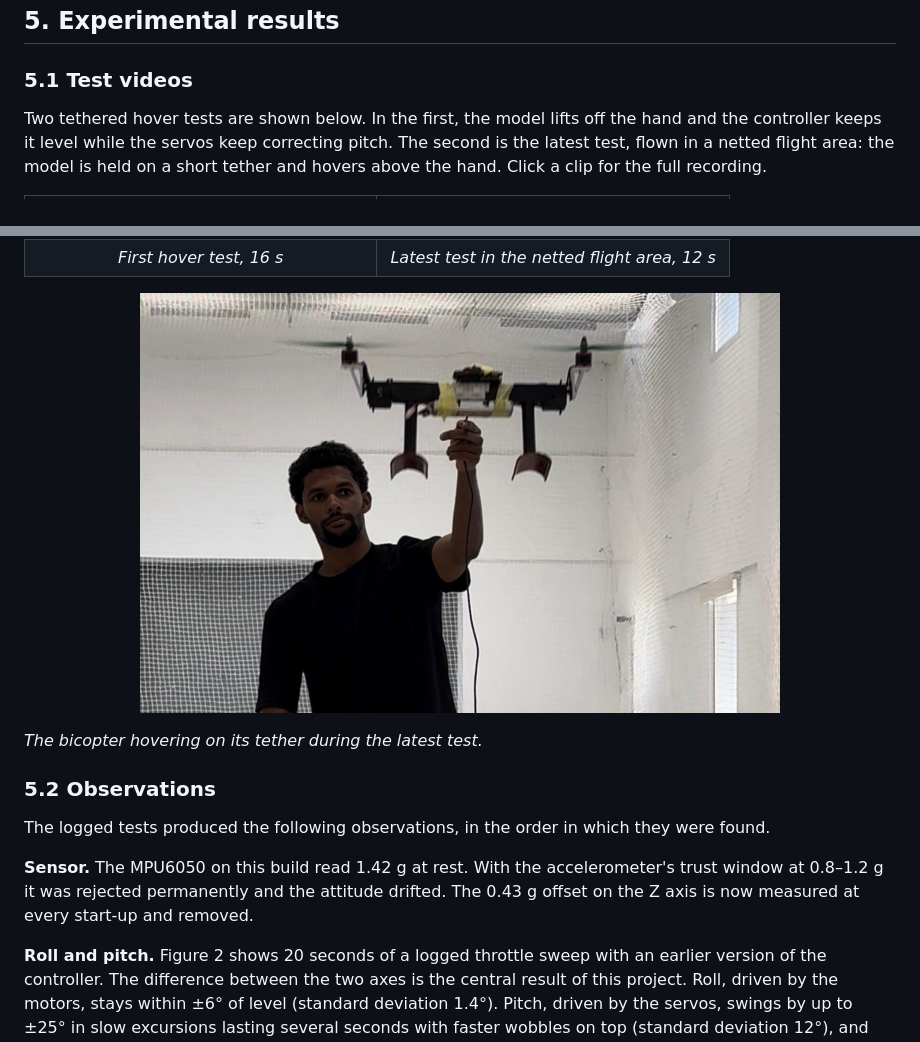
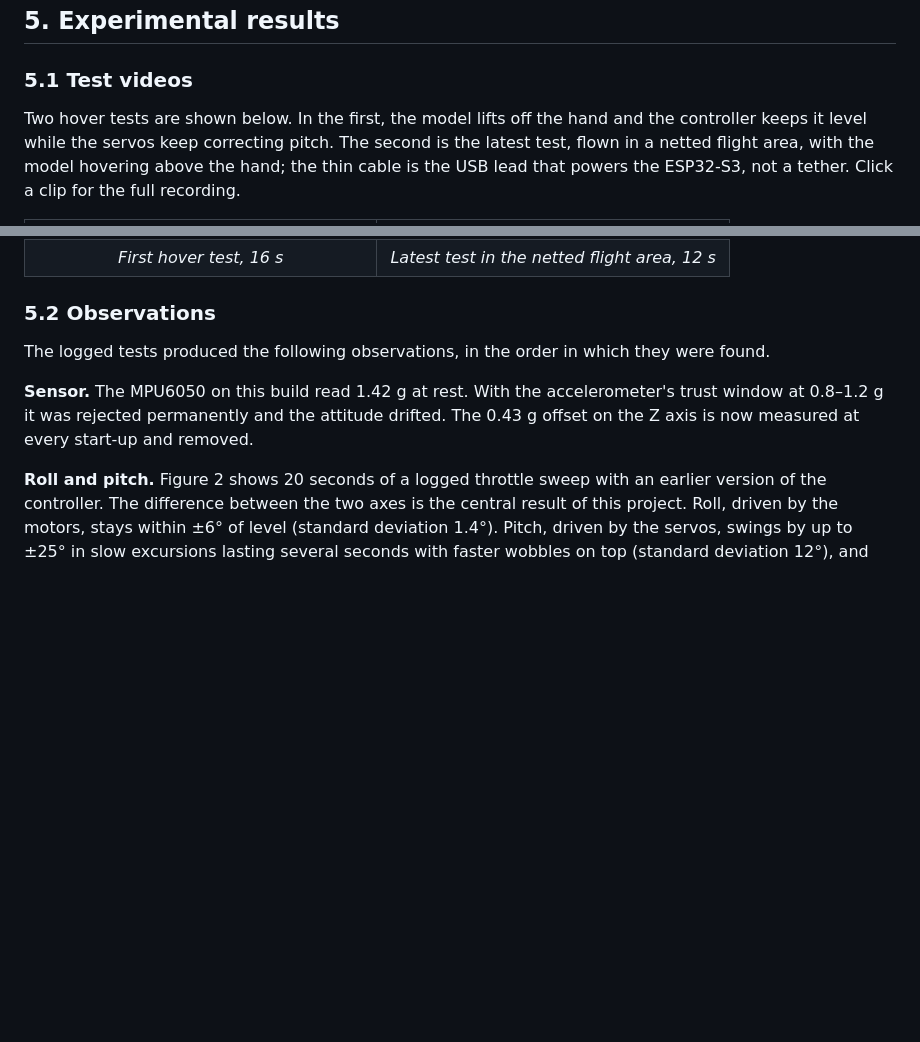
Before and after one commit to mohammedabdelsaboor/BI-Copter-Flight-controller, a Markdown page: README.md, 2 parts joined by grey strips. Rendered like a GitHub page; blank space fills up the shorter version.

Commit message:
Put the latest test photo in the header and fix the video text
The header now shows three photos: the model on its stand, held by hand, and
hovering in the netted flight area during the latest test. The separate photo
in section 5.1 is gone, and the text no longer calls the ESP32-S3 power cable
a tether.

```diff
--- a/README.md
+++ b/README.md
@@ -227,9 +227,10 @@ every design decision described above was made after reading such a recording.
 
 ### 5.1 Test videos
 
-Two tethered hover tests are shown below. In the first, the model lifts off the hand and the controller keeps it
-level while the servos keep correcting pitch. The second is the latest test, flown in a netted flight area: the
-model is held on a short tether and hovers above the hand. Click a clip for the full recording.
+Two hover tests are shown below. In the first, the model lifts off the hand and the controller keeps it level
+while the servos keep correcting pitch. The second is the latest test, flown in a netted flight area, with the
+model hovering above the hand; the thin cable is the USB lead that powers the ESP32-S3, not a tether. Click a
+clip for the full recording.
 
 <table>
   <tr>
@@ -245,12 +246,6 @@ model is held on a short tether and hovers above the hand. Click a clip for the
     <td align="center"><em>Latest test in the netted flight area, 12 s</em></td>
   </tr>
 </table>
-
-<p align="center">
-  <img src="docs/media/last_test_photo.jpg" alt="The bicopter hovering on its tether during the latest test" width="640">
-</p>
-
-*The bicopter hovering on its tether during the latest test.*
 
 ### 5.2 Observations
 
```
Also changed, not shown: other parts of README.md (+3 -3 lines), docs/media/bicopter_header.jpg.
